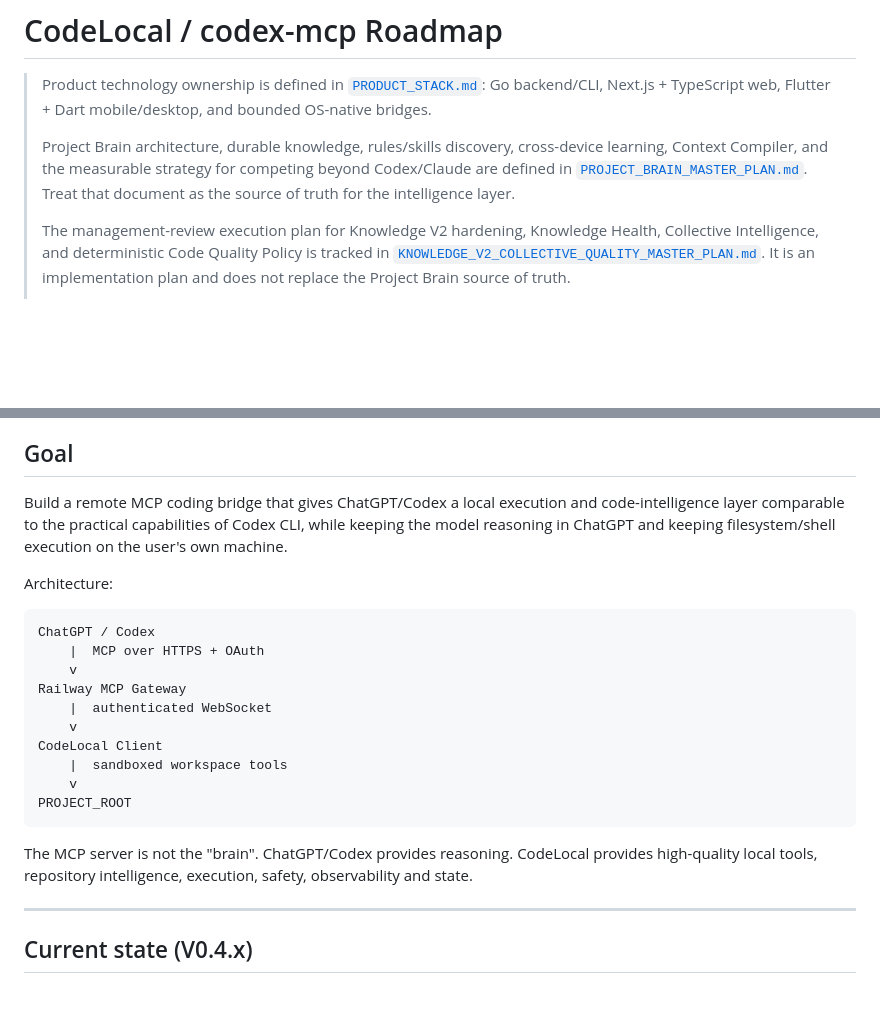
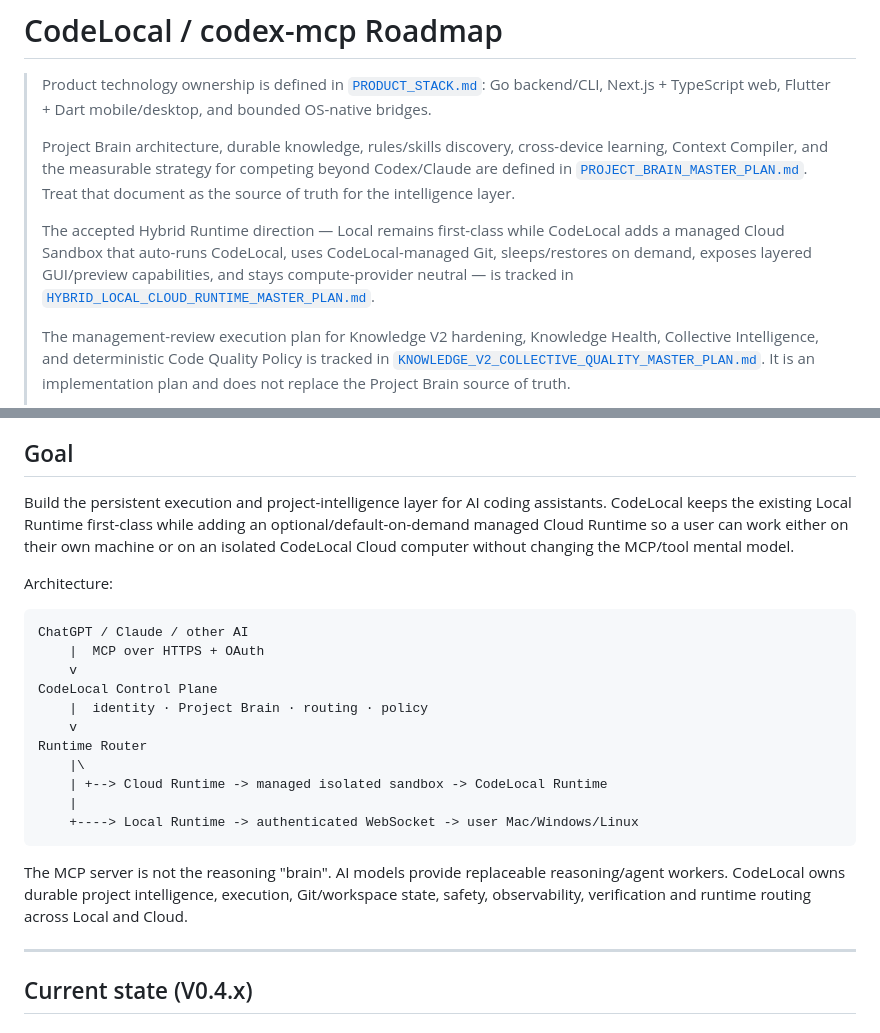
Before and after one commit to 0xmarkhydra/codelocal, a Markdown page: ROADMAP.md, 2 parts joined by grey strips. Rendered like a GitHub page; blank space fills up the shorter version.

Commit message:
docs: adopt hybrid local and cloud runtime direction

````diff
--- a/ROADMAP.md
+++ b/ROADMAP.md
@@ -3,6 +3,8 @@
 > Product technology ownership is defined in [`PRODUCT_STACK.md`](./docs/architecture/PRODUCT_STACK.md): Go backend/CLI, Next.js + TypeScript web, Flutter + Dart mobile/desktop, and bounded OS-native bridges.
 >
 > Project Brain architecture, durable knowledge, rules/skills discovery, cross-device learning, Context Compiler, and the measurable strategy for competing beyond Codex/Claude are defined in [`PROJECT_BRAIN_MASTER_PLAN.md`](./docs/plans/intelligence/PROJECT_BRAIN_MASTER_PLAN.md). Treat that document as the source of truth for the intelligence layer.
+>
+> The accepted Hybrid Runtime direction — Local remains first-class while CodeLocal adds a managed Cloud Sandbox that auto-runs CodeLocal, uses CodeLocal-managed Git, sleeps/restores on demand, exposes layered GUI/preview capabilities, and stays compute-provider neutral — is tracked in [`HYBRID_LOCAL_CLOUD_RUNTIME_MASTER_PLAN.md`](./docs/plans/runtime/HYBRID_LOCAL_CLOUD_RUNTIME_MASTER_PLAN.md).
 >
 > The management-review execution plan for Knowledge V2 hardening, Knowledge Health, Collective Intelligence, and deterministic Code Quality Policy is tracked in [`KNOWLEDGE_V2_COLLECTIVE_QUALITY_MASTER_PLAN.md`](./docs/plans/intelligence/KNOWLEDGE_V2_COLLECTIVE_QUALITY_MASTER_PLAN.md). It is an implementation plan and does not replace the Project Brain source of truth.
 >
@@ -12,24 +14,25 @@
 
 ## Goal
 
-Build a remote MCP coding bridge that gives ChatGPT/Codex a local execution and code-intelligence layer comparable to the practical capabilities of Codex CLI, while keeping the model reasoning in ChatGPT and keeping filesystem/shell execution on the user's own machine.
+Build the persistent execution and project-intelligence layer for AI coding assistants. CodeLocal keeps the existing Local Runtime first-class while adding an optional/default-on-demand managed Cloud Runtime so a user can work either on their own machine or on an isolated CodeLocal Cloud computer without changing the MCP/tool mental model.
 
 Architecture:
 
 ```text
-ChatGPT / Codex
+ChatGPT / Claude / other AI
     |  MCP over HTTPS + OAuth
     v
-Railway MCP Gateway
-    |  authenticated WebSocket
+CodeLocal Control Plane
+    |  identity · Project Brain · routing · policy
     v
-CodeLocal Client
-    |  sandboxed workspace tools
-    v
-PROJECT_ROOT
+Runtime Router
+    |\
+    | +--> Cloud Runtime -> managed isolated sandbox -> CodeLocal Runtime
+    |
+    +----> Local Runtime -> authenticated WebSocket -> user Mac/Windows/Linux
 ```
 
-The MCP server is not the "brain". ChatGPT/Codex provides reasoning. CodeLocal provides high-quality local tools, repository intelligence, execution, safety, observability and state.
+The MCP server is not the reasoning "brain". AI models provide replaceable reasoning/agent workers. CodeLocal owns durable project intelligence, execution, Git/workspace state, safety, observability, verification and runtime routing across Local and Cloud.
 
 ---
 
````
